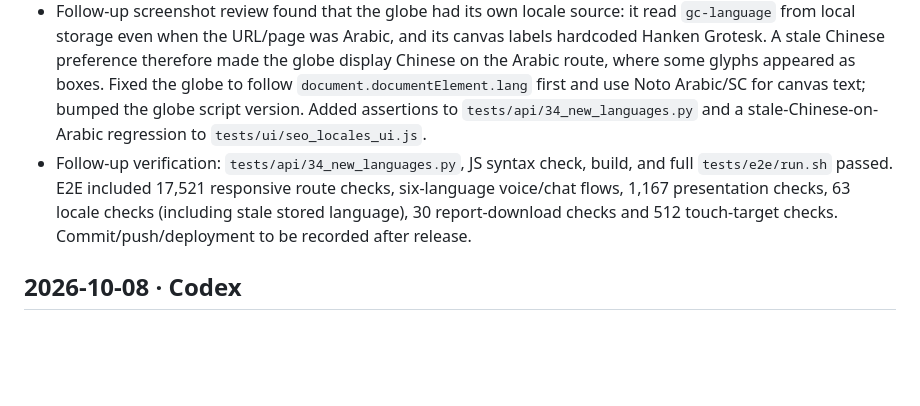
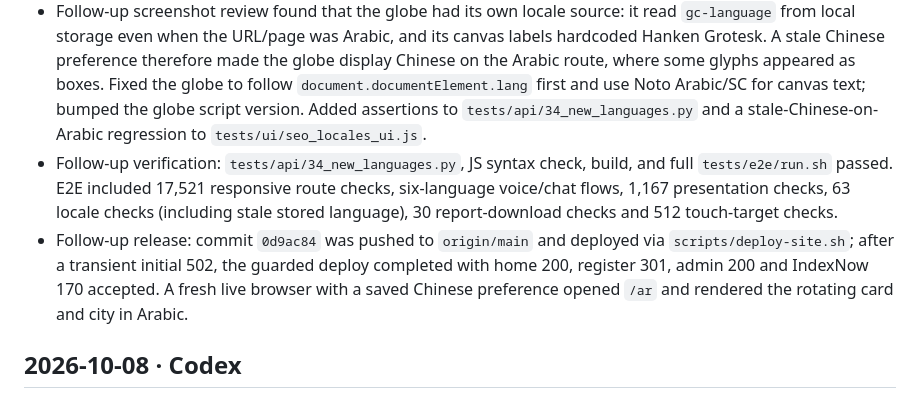
Before and after one commit to Lobojuan/gotham-platform, a Markdown page: docs/handoff-2026-10.md, the part around the change. Rendered like a GitHub page; blank space fills up the shorter version.

Commit message:
Record globe language fix deployment

```diff
--- a/docs/handoff-2026-10.md
+++ b/docs/handoff-2026-10.md
@@ -8,7 +8,8 @@
 - Verification: rebuilt from `origin/main` commit `f19cbd5`; Arabic/Chinese font regression assertions passed; full `tests/e2e/run.sh` passed, including 17,521 responsive page checks, six-language chat/voice and locale flows, 1,167 presentation checks, 60 locale browser checks, 30 report-download checks and 512 phone touch-target checks. Live `/ar` and `/zh` were opened after deployment and their native-script text rendered in browser accessibility output.
 - Release: commit `889d468` was pushed to `origin/main` and published with `scripts/deploy-site.sh`. Deployment health checks returned home 200, register 301 and admin 200; IndexNow accepted 170 URLs. The live CRM sign-in still says Google sign-in is not enabled; server OAuth credentials are a separate outstanding setup item.
 - Follow-up screenshot review found that the globe had its own locale source: it read `gc-language` from local storage even when the URL/page was Arabic, and its canvas labels hardcoded Hanken Grotesk. A stale Chinese preference therefore made the globe display Chinese on the Arabic route, where some glyphs appeared as boxes. Fixed the globe to follow `document.documentElement.lang` first and use Noto Arabic/SC for canvas text; bumped the globe script version. Added assertions to `tests/api/34_new_languages.py` and a stale-Chinese-on-Arabic regression to `tests/ui/seo_locales_ui.js`.
-- Follow-up verification: `tests/api/34_new_languages.py`, JS syntax check, build, and full `tests/e2e/run.sh` passed. E2E included 17,521 responsive route checks, six-language voice/chat flows, 1,167 presentation checks, 63 locale checks (including stale stored language), 30 report-download checks and 512 touch-target checks. Commit/push/deployment to be recorded after release.
+- Follow-up verification: `tests/api/34_new_languages.py`, JS syntax check, build, and full `tests/e2e/run.sh` passed. E2E included 17,521 responsive route checks, six-language voice/chat flows, 1,167 presentation checks, 63 locale checks (including stale stored language), 30 report-download checks and 512 touch-target checks.
+- Follow-up release: commit `0d9ac84` was pushed to `origin/main` and deployed via `scripts/deploy-site.sh`; after a transient initial 502, the guarded deploy completed with home 200, register 301, admin 200 and IndexNow 170 accepted. A fresh live browser with a saved Chinese preference opened `/ar` and rendered the rotating card and city in Arabic.
 
 ## 2026-10-08 · Codex
 
```
